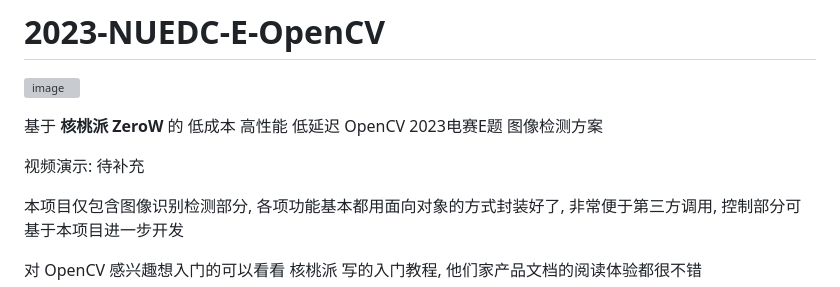
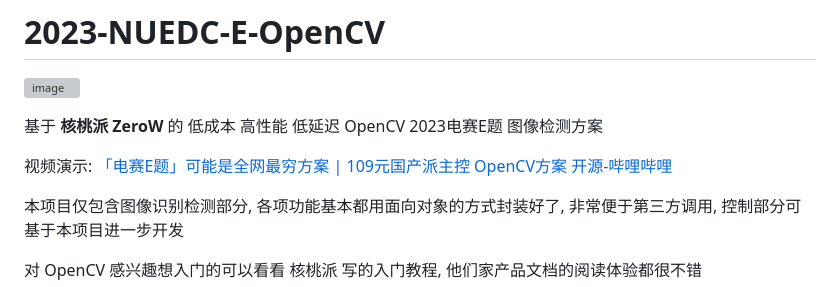
Before and after one commit to DBinK/2023-NUEDC-E-OpenCV, a Markdown page: README.md, the part around the change. Rendered like a GitHub page; grey boxes are pictures that could not be loaded.

```diff
--- a/README.md
+++ b/README.md
@@ -3,7 +3,7 @@
 
 基于 **核桃派 ZeroW** 的 低成本 高性能 低延迟 OpenCV 2023电赛E题 图像检测方案
 
-视频演示: 待补充
+视频演示:  [「电赛E题」可能是全网最穷方案 | 109元国产派主控 OpenCV方案 开源-哔哩哔哩](https://www.bilibili.com/video/av1656122360)
 
 本项目仅包含图像识别检测部分, 各项功能基本都用面向对象的方式封装好了, 非常便于第三方调用, 控制部分可基于本项目进一步开发
 
```
